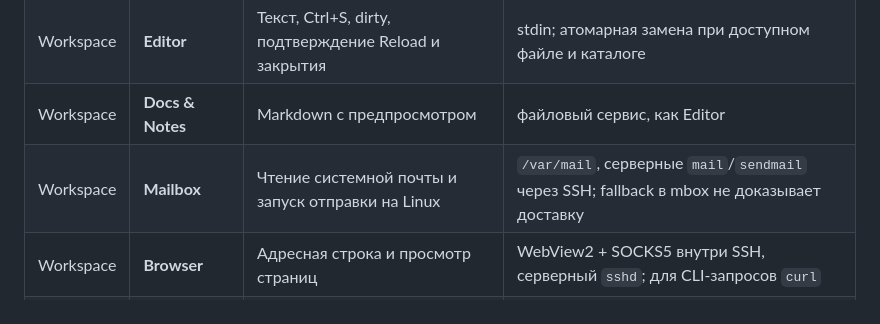
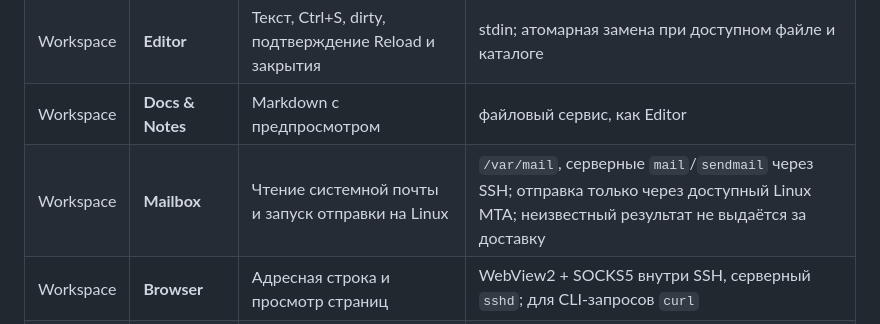
Before and after one commit to cybou-fr/fortiq, a Markdown page: README.md, the part around the change. Rendered like a GitHub page.

Commit message:
docs(mail): reflect removal of mbox send fallback and clarify MTA acceptance semantics

```diff
--- a/README.md
+++ b/README.md
@@ -117,7 +117,7 @@ Intro не переходит автоматически в Pro. Отмена Pr
 | Workspace | **Files** | Каталоги, создание, удаление, открытие файлов | `ls`, `mkdir`, `rm`, `cat` |
 | Workspace | **Editor** | Текст, Ctrl+S, dirty, подтверждение Reload и закрытия | stdin; атомарная замена при доступном файле и каталоге |
 | Workspace | **Docs & Notes** | Markdown с предпросмотром | файловый сервис, как Editor |
-| Workspace | **Mailbox** | Чтение системной почты и запуск отправки на Linux | `/var/mail`, серверные `mail`/`sendmail` через SSH; fallback в mbox не доказывает доставку |
+| Workspace | **Mailbox** | Чтение системной почты и запуск отправки на Linux | `/var/mail`, серверные `mail`/`sendmail` через SSH; отправка только через доступный Linux MTA; неизвестный результат не выдаётся за доставку |
 | Workspace | **Browser** | Адресная строка и просмотр страниц | WebView2 + SOCKS5 внутри SSH, серверный `sshd`; для CLI-запросов `curl` |
 | Workspace | **Media Viewer** | Изображения, масштаб и поворот | `base64` по SSH |
 | System | **Terminal** | xterm, восстановление при наличии tmux | `tmux` или обычный SSH PTY |
```
